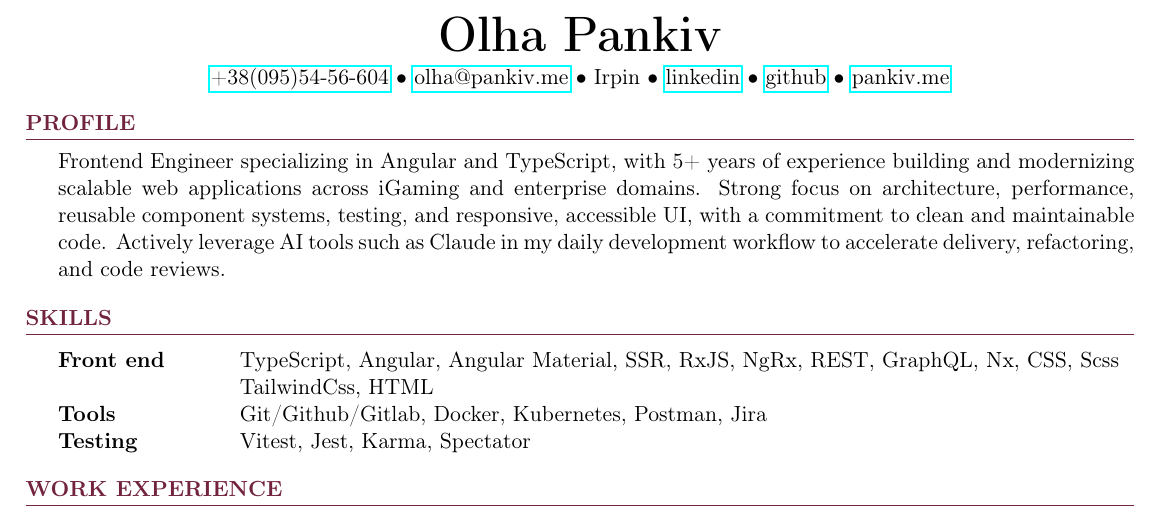
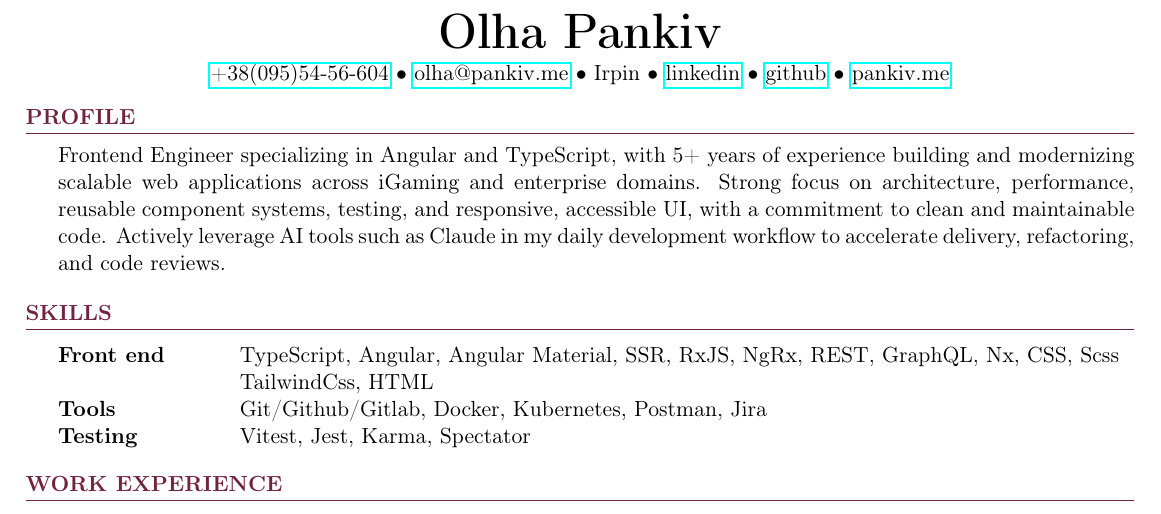
Before and after one commit to oliapankiv/resume-tex, a LaTeX CV (latex/resume.tex): part of the page, cut so that both start at the same text. Compiled offline with pdfLaTeX.

Commit message:
fixed profile

```diff
--- a/latex/resume.tex
+++ b/latex/resume.tex
@@ -25,7 +25,7 @@
 \end{center}
 
 %===== Profile =====%
-\vspace{-0.5mm}
+\vspace{-1mm}
 \begin{rSection}{Profile}
     {Frontend Engineer specializing in Angular and TypeScript, with 5+ years of experience building and modernizing scalable web applications across iGaming and enterprise domains. Strong focus on architecture, performance, reusable component systems, testing, and responsive, accessible UI, with a commitment to clean and maintainable code. Actively leverage AI tools such as Claude in my daily development workflow to accelerate delivery, refactoring, and code reviews.
 }
```
